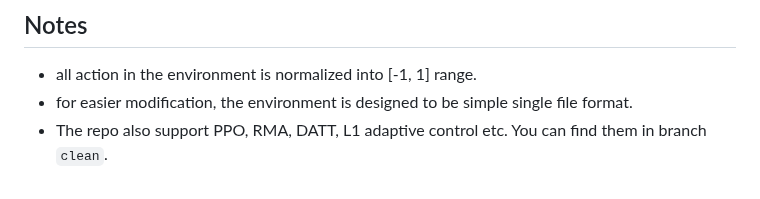
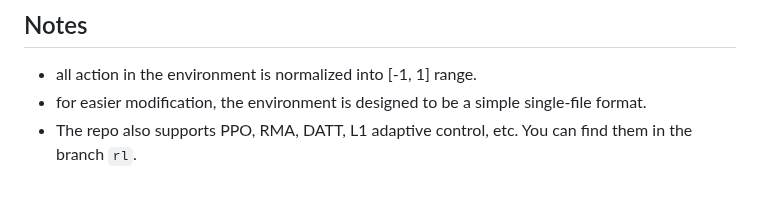
Before and after one commit to LeCAR-Lab/CoVO-MPC, a Markdown page: README.md, the part around the change. Drawn GitHub-style.

```diff
--- a/README.md
+++ b/README.md
@@ -72,5 +72,5 @@ This will visualize the results in `quadjax/results/state_seq_.pkl` with meshcat
 ## Notes
 
 * all action in the environment is normalized into [-1, 1] range.
-* for easier modification, the environment is designed to be simple single file format.
-* The repo also support PPO, RMA, DATT, L1 adaptive control etc. You can find them in branch `clean`.
+* for easier modification, the environment is designed to be a simple single-file format.
+* The repo also supports PPO, RMA, DATT, L1 adaptive control, etc. You can find them in the branch `rl`.
```
